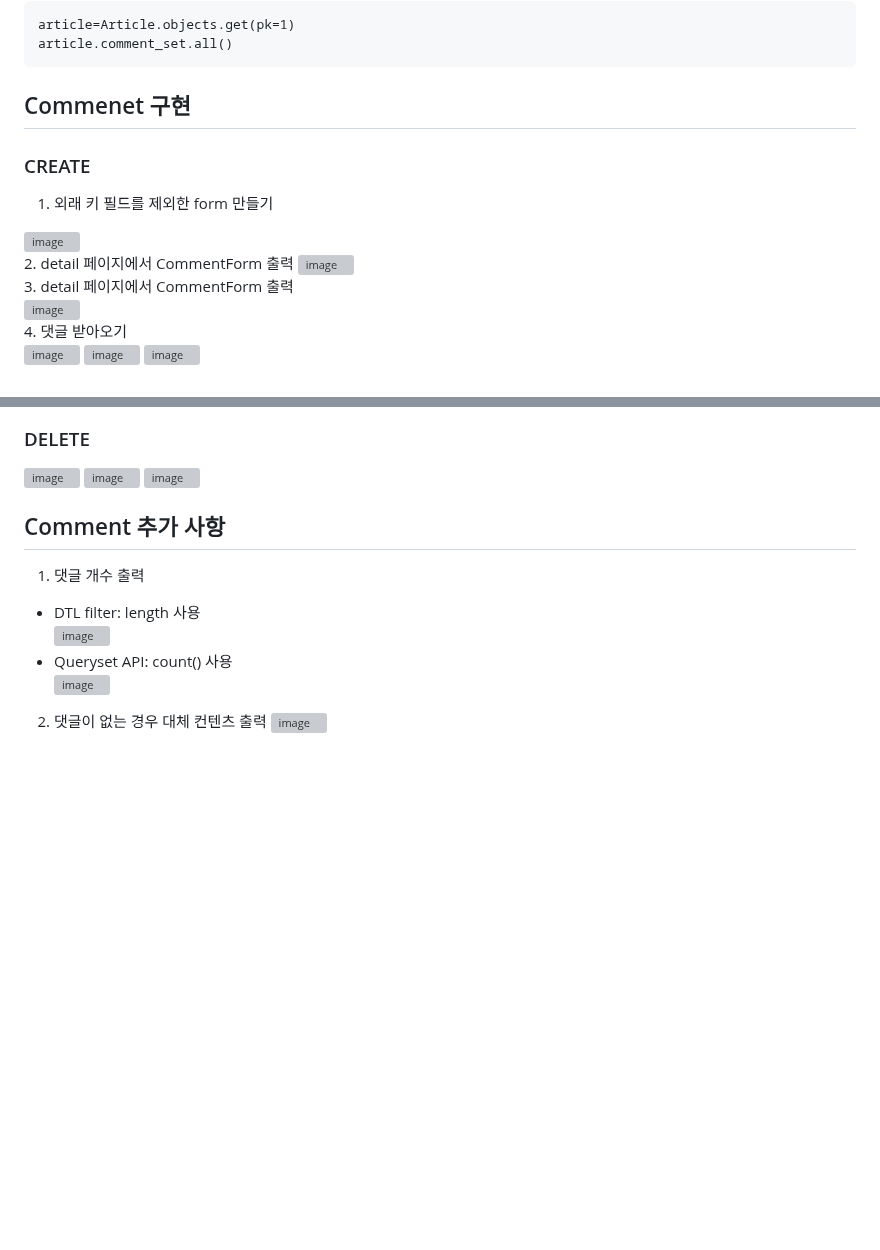
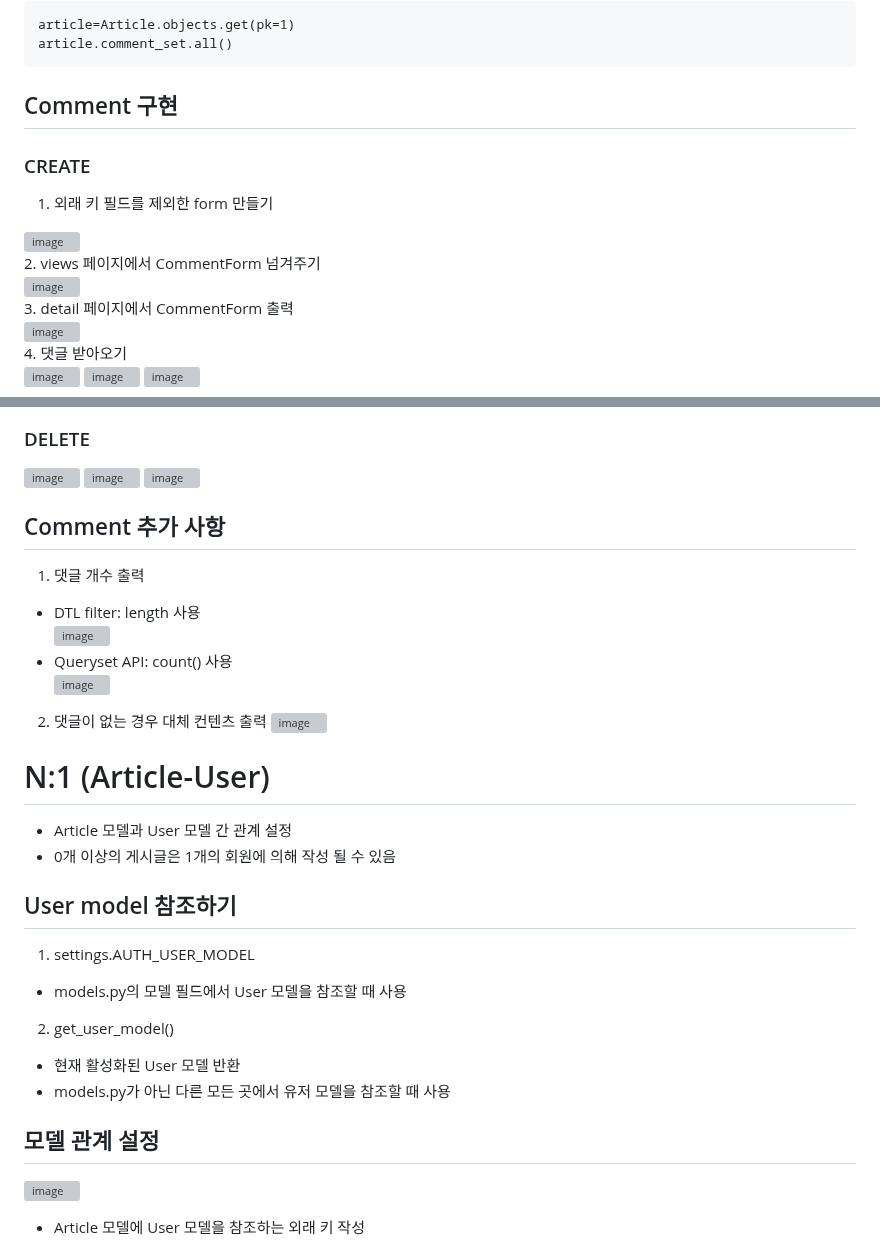
Before and after one commit to hanulkimm/TIL, a Markdown page: Database/DB_데이터베이스관계.md, 2 parts joined by grey strips. Rendered like a GitHub page; blank space fills up the shorter version; grey boxes are pictures that could not be loaded.

Commit message:
update notes

````diff
--- a/Database/DB_데이터베이스관계.md
+++ b/Database/DB_데이터베이스관계.md
@@ -107,12 +107,12 @@ article=Article.objects.get(pk=1)
 article.comment_set.all()
 ```
 
-## Commenet 구현
+## Comment 구현
 ### CREATE
 1. 외래 키 필드를 제외한 form 만들기
 
 ![image](https://user-images.githubusercontent.com/122726684/230816206-fe471d08-dddd-4529-b8a8-15951960eeca.png)
-2. detail 페이지에서 CommentForm 출력
+2. views 페이지에서 CommentForm 넘겨주기
 ![image](https://user-images.githubusercontent.com/122726684/230816722-986dde8f-ce8e-4351-81cc-a172fc75c307.png)
 3. detail 페이지에서 CommentForm 출력
 ![image](https://user-images.githubusercontent.com/122726684/230816846-a234598a-ac6e-4c91-ae8d-66cc20a1db08.png)
@@ -140,3 +140,19 @@ article.comment_set.all()
 ![image](https://user-images.githubusercontent.com/122726684/230819426-d5fc66db-003a-413a-99ed-421d9d685c83.png)
 2. 댓글이 없는 경우 대체 컨텐츠 출력
 ![image](https://user-images.githubusercontent.com/122726684/230819558-f38f757f-f6f3-4b4e-966a-de00d0e0598a.png)
+
+# N:1 (Article-User)
+- Article 모델과 User 모델 간 관계 설정
+- 0개 이상의 게시글은 1개의 회원에 의해 작성 될 수 있음
+
+## User model 참조하기
+1. settings.AUTH_USER_MODEL
+- models.py의 모델 필드에서 User 모델을 참조할 때 사용
+2. get_user_model()
+- 현재 활성화된 User 모델 반환
+- models.py가 아닌 다른 모든 곳에서 유저 모델을 참조할 때 사용
+
+## 모델 관계 설정
+![image](https://user-images.githubusercontent.com/122726684/230835050-6b78e1d3-a13b-4fff-9e89-8fa2c1591e94.png)
+- Article 모델에 User 모델을 참조하는 외래 키 작성
+
````
Also changed, not shown: other parts of Database/DB_데이터베이스관계.md (+1 -0 lines).
